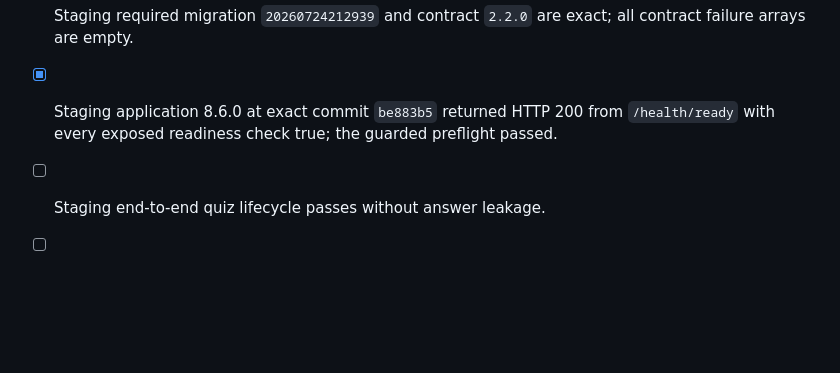
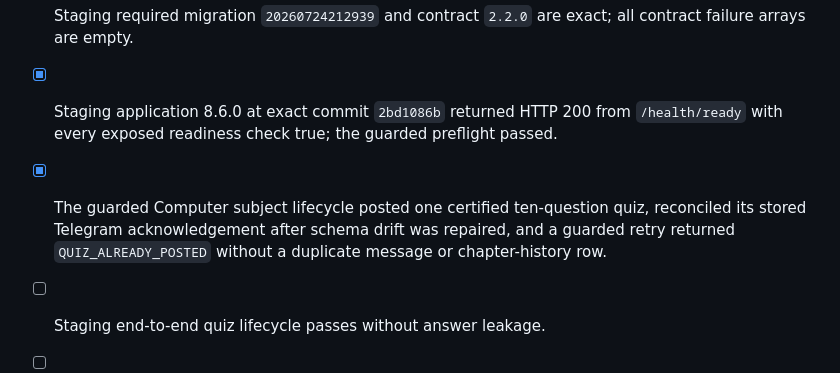
Before and after one commit to mahammadsad/telegram_quiz_bot, a Markdown page: docs/PRODUCTIONIZATION_CHECKLIST.md, the part around the change. GitHub-like rendering; blank space fills up the shorter version.

```diff
--- a/docs/PRODUCTIONIZATION_CHECKLIST.md
+++ b/docs/PRODUCTIONIZATION_CHECKLIST.md
@@ -127,9 +127,13 @@ staging test has passed. Source-code inspection alone is not sufficient.
   full-history scanning, and 48 browser tests across four projects.
 - [x] Staging required migration `20260724212939` and contract `2.2.0` are exact;
   all contract failure arrays are empty.
-- [x] Staging application 8.6.0 at exact commit `be883b5` returned HTTP 200 from
+- [x] Staging application 8.6.0 at exact commit `2bd1086b` returned HTTP 200 from
   `/health/ready` with every exposed readiness check true; the guarded
   preflight passed.
+- [x] The guarded Computer subject lifecycle posted one certified ten-question
+  quiz, reconciled its stored Telegram acknowledgement after schema drift was
+  repaired, and a guarded retry returned `QUIZ_ALREADY_POSTED` without a
+  duplicate message or chapter-history row.
 - [ ] Staging end-to-end quiz lifecycle passes without answer leakage.
 - [ ] Screenshots cover small Android widths, dashboard identity, out-of-top-ten
   rank, revision feedback, loading, error, and empty states.
```
Also changed, not shown: docs/REPOSITORY_AUDIT_20260821.md (+15 -10 lines).
